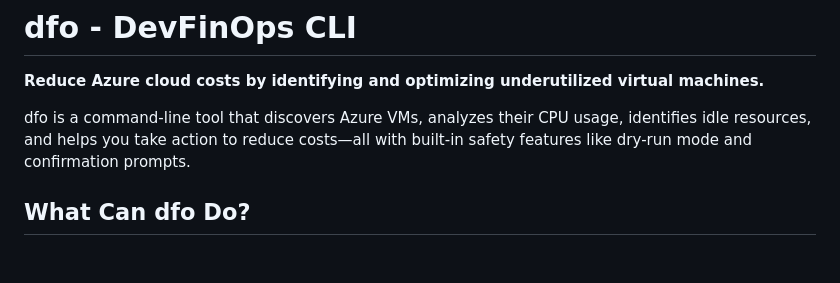
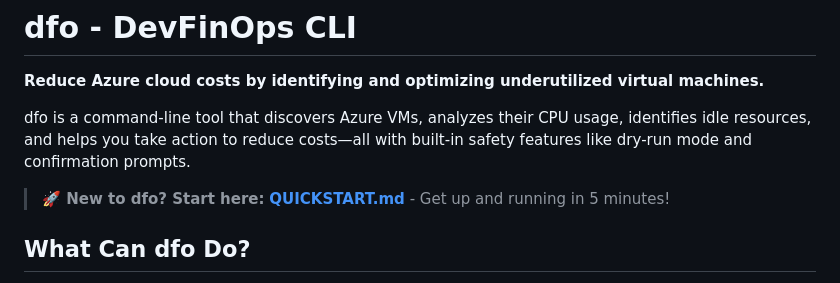
Before and after one commit to vedanta/dfo, a Markdown page: README.md, the part around the change. GitHub-like rendering; blank space fills up the shorter version.

```diff
--- a/README.md
+++ b/README.md
@@ -7,6 +7,8 @@
 **Reduce Azure cloud costs by identifying and optimizing underutilized virtual machines.**
 
 dfo is a command-line tool that discovers Azure VMs, analyzes their CPU usage, identifies idle resources, and helps you take action to reduce costs—all with built-in safety features like dry-run mode and confirmation prompts.
+
+> **🚀 New to dfo? Start here:** [**QUICKSTART.md**](QUICKSTART.md) - Get up and running in 5 minutes!
 
 ## What Can dfo Do?
 
```
Also changed, not shown: QUICKSTART.md (added, +482 -0 lines), docs/README.md (+15 -11 lines).
